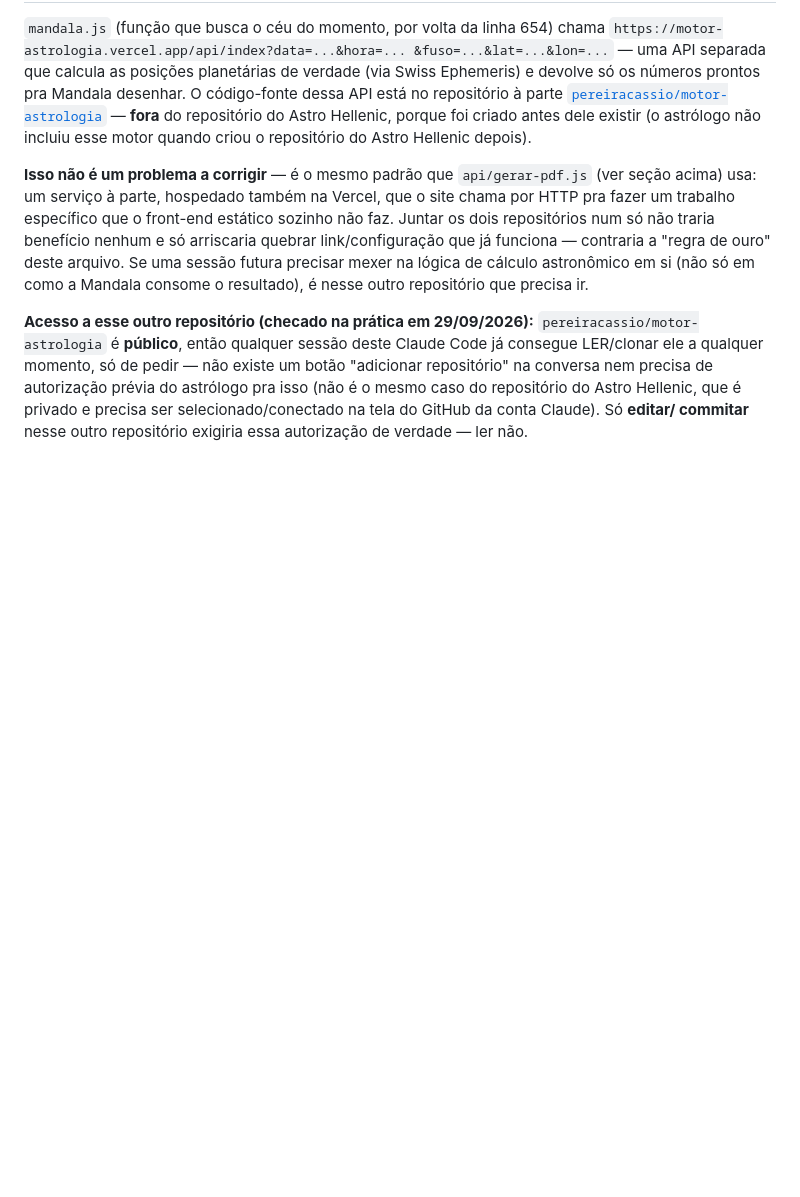
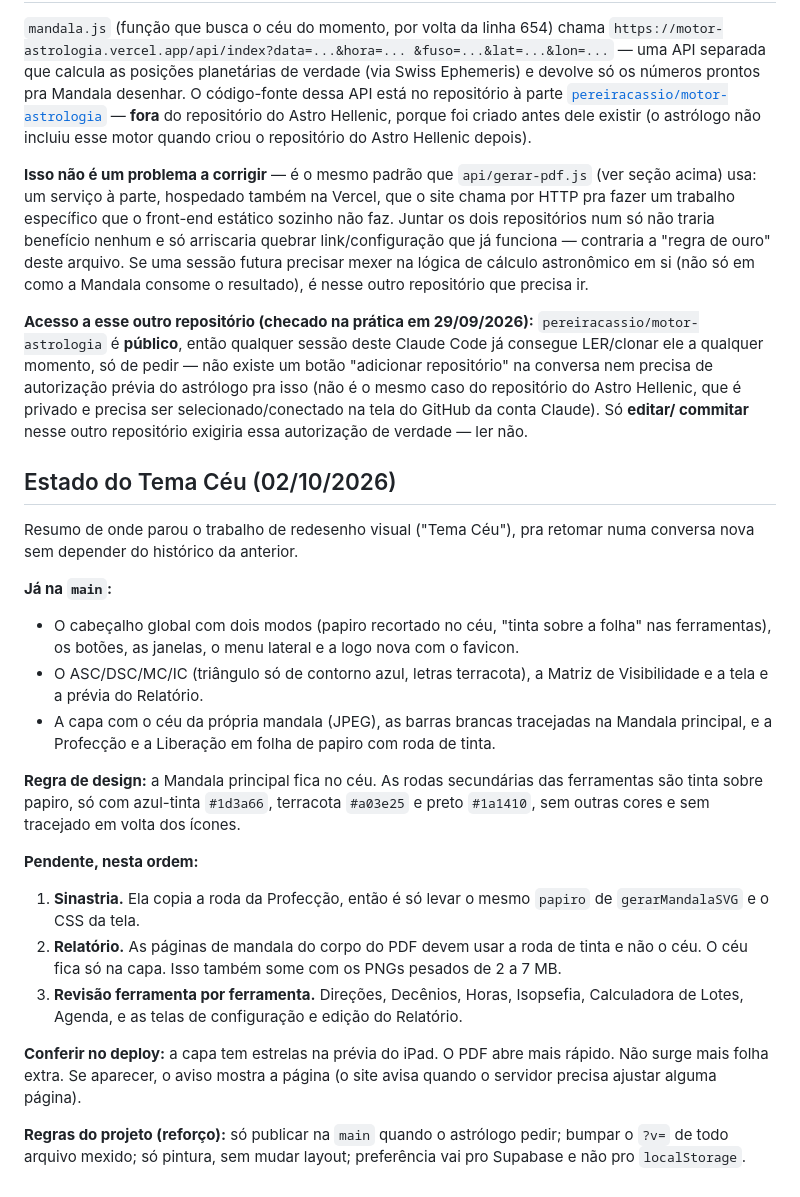
Before and after one commit to astrohellenic/astrohellenic.github.io, a Markdown page: CLAUDE.md, the part around the change. Drawn GitHub-style; blank space fills up the shorter version.

Commit message:
CLAUDE.md: registra estado do Tema Céu (02/10/2026)
Co-Authored-By: Claude Sonnet 5.5 <noreply@anthropic.com>
Claude-Session: https://claude.ai/code/session_01N31VRjuP8Lf6ewte7bMfQV

```diff
--- a/CLAUDE.md
+++ b/CLAUDE.md
@@ -601,3 +601,42 @@ do repositório do Astro Hellenic, que é privado e precisa ser
 selecionado/conectado na tela do GitHub da conta Claude). Só **editar/
 commitar** nesse outro repositório exigiria essa autorização de
 verdade — ler não.
+
+## Estado do Tema Céu (02/10/2026)
+
+Resumo de onde parou o trabalho de redesenho visual ("Tema Céu"), pra
+retomar numa conversa nova sem depender do histórico da anterior.
+
+**Já na `main`:**
+- O cabeçalho global com dois modos (papiro recortado no céu, "tinta
+  sobre a folha" nas ferramentas), os botões, as janelas, o menu lateral
+  e a logo nova com o favicon.
+- O ASC/DSC/MC/IC (triângulo só de contorno azul, letras terracota), a
+  Matriz de Visibilidade e a tela e a prévia do Relatório.
+- A capa com o céu da própria mandala (JPEG), as barras brancas
+  tracejadas na Mandala principal, e a Profecção e a Liberação em folha
+  de papiro com roda de tinta.
+
+**Regra de design:** a Mandala principal fica no céu. As rodas
+secundárias das ferramentas são tinta sobre papiro, só com azul-tinta
+`#1d3a66`, terracota `#a03e25` e preto `#1a1410`, sem outras cores e sem
+tracejado em volta dos ícones.
+
+**Pendente, nesta ordem:**
+1. **Sinastria.** Ela copia a roda da Profecção, então é só levar o
+   mesmo `papiro` de `gerarMandalaSVG` e o CSS da tela.
+2. **Relatório.** As páginas de mandala do corpo do PDF devem usar a
+   roda de tinta e não o céu. O céu fica só na capa. Isso também some
+   com os PNGs pesados de 2 a 7 MB.
+3. **Revisão ferramenta por ferramenta.** Direções, Decênios, Horas,
+   Isopsefia, Calculadora de Lotes, Agenda, e as telas de configuração
+   e edição do Relatório.
+
+**Conferir no deploy:** a capa tem estrelas na prévia do iPad. O PDF
+abre mais rápido. Não surge mais folha extra. Se aparecer, o aviso
+mostra a página (o site avisa quando o servidor precisa ajustar alguma
+página).
+
+**Regras do projeto (reforço):** só publicar na `main` quando o
+astrólogo pedir; bumpar o `?v=` de todo arquivo mexido; só pintura, sem
+mudar layout; preferência vai pro Supabase e não pro `localStorage`.
```
